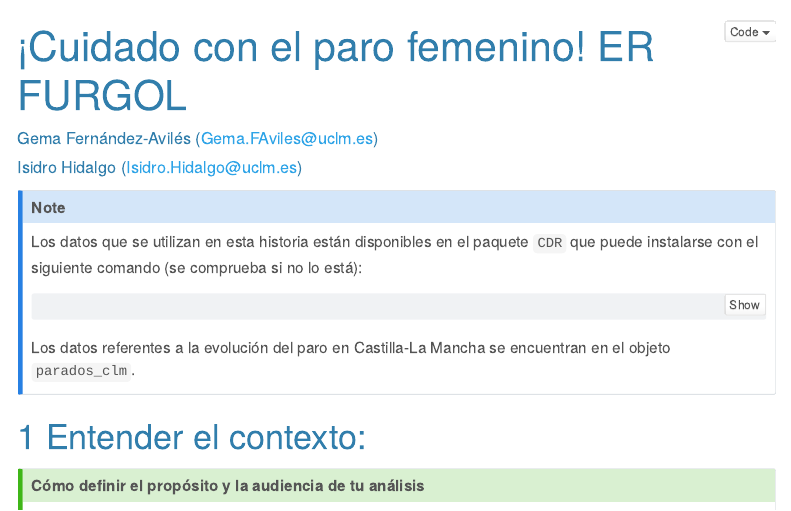
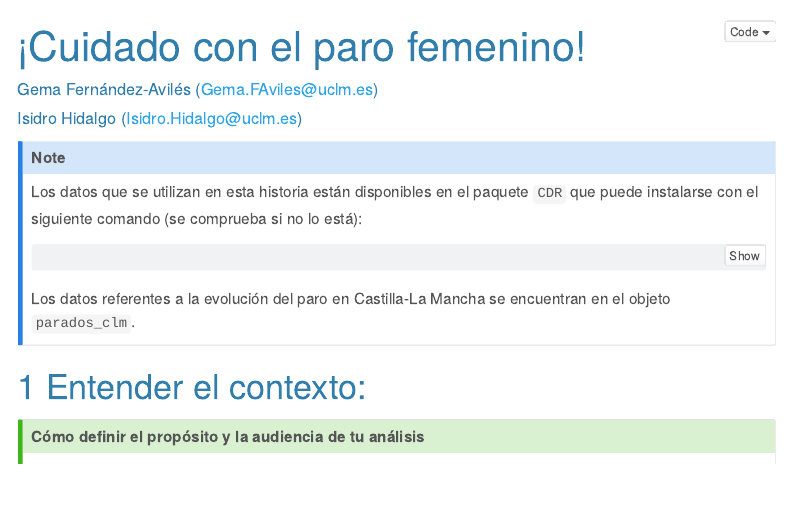
Before and after one commit to gemafaviles/storytelling, a Quarto document (hist1_paro.qmd): the page in a window 1100 px wide, from its top. Rendered offline with R 4.5, knitr and Pandoc in place of Quarto, with nearby package versions; some code elsewhere in the file could not run offline; menus at the side of the page are left out.

Commit message:
hist1_def

```diff
--- a/hist1_paro.qmd
+++ b/hist1_paro.qmd
@@ -1,5 +1,5 @@
 ---
-title: "¡Cuidado con el paro femenino! ER FURGOL"
+title: "¡Cuidado con el paro femenino!"
 author:
   - Gema Fernández-Avilés (Gema.FAviles@uclm.es)
   - Isidro Hidalgo (Isidro.Hidalgo@uclm.es)
```
Also changed, not shown: 2 other files.
